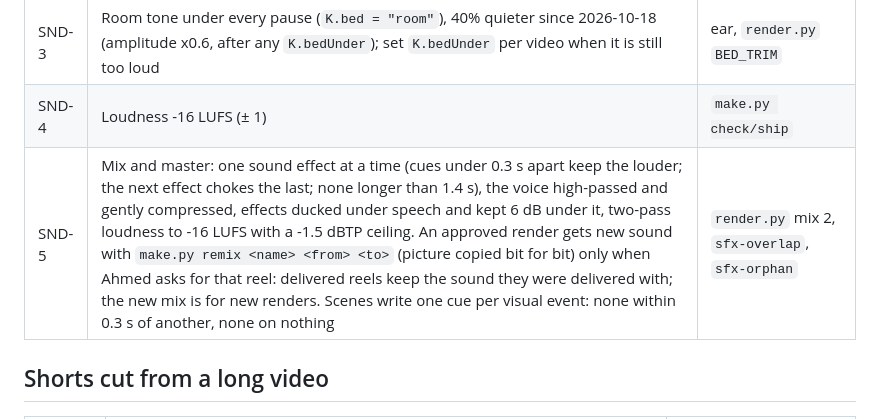
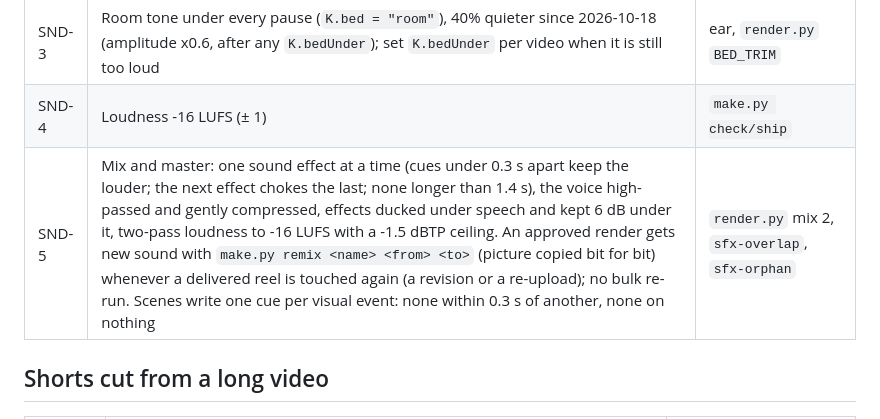
Before and after one commit to yasserr98/kanz-motion, a Markdown page: docs/RULES.md, the part around the change. Rendered like a GitHub page.

```diff
--- a/docs/RULES.md
+++ b/docs/RULES.md
@@ -101,7 +101,7 @@ they were.
 | SND-2 | SFX only CC0 or explicitly licensed, each in `engine/sfx_library.py` with its source; Sonniss/Mixkit files local only, never committed; generated ones (`sfx_gen.py`) always in a new category, so finished videos keep their sounds | `manifest.json` |
 | SND-3 | Room tone under every pause (`K.bed = "room"`), 40% quieter since 2026-10-18 (amplitude x0.6, after any `K.bedUnder`); set `K.bedUnder` per video when it is still too loud | ear, `render.py` `BED_TRIM` |
 | SND-4 | Loudness -16 LUFS (± 1) | `make.py check/ship` |
-| SND-5 | Mix and master: one sound effect at a time (cues under 0.3 s apart keep the louder; the next effect chokes the last; none longer than 1.4 s), the voice high-passed and gently compressed, effects ducked under speech and kept 6 dB under it, two-pass loudness to -16 LUFS with a -1.5 dBTP ceiling. An approved render gets new sound with `make.py remix <name> <from> <to>` (picture copied bit for bit) only when Ahmed asks for that reel: delivered reels keep the sound they were delivered with; the new mix is for new renders. Scenes write one cue per visual event: none within 0.3 s of another, none on nothing | `render.py` mix 2, `sfx-overlap`, `sfx-orphan` |
+| SND-5 | Mix and master: one sound effect at a time (cues under 0.3 s apart keep the louder; the next effect chokes the last; none longer than 1.4 s), the voice high-passed and gently compressed, effects ducked under speech and kept 6 dB under it, two-pass loudness to -16 LUFS with a -1.5 dBTP ceiling. An approved render gets new sound with `make.py remix <name> <from> <to>` (picture copied bit for bit) whenever a delivered reel is touched again (a revision or a re-upload); no bulk re-run. Scenes write one cue per visual event: none within 0.3 s of another, none on nothing | `render.py` mix 2, `sfx-overlap`, `sfx-orphan` |
 
 ## Shorts cut from a long video
 
```
Also changed, not shown: docs/DECISIONS.md (+3 -0 lines).
